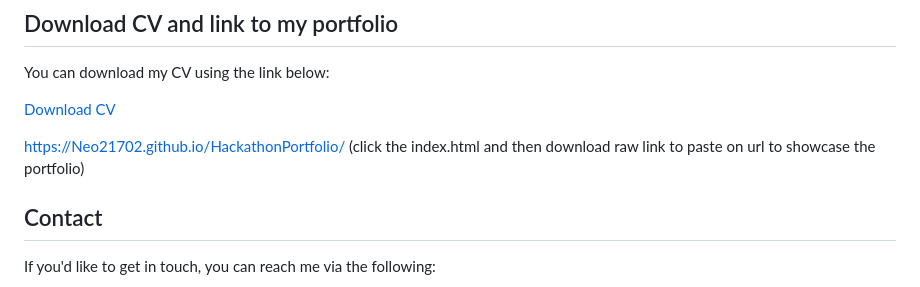
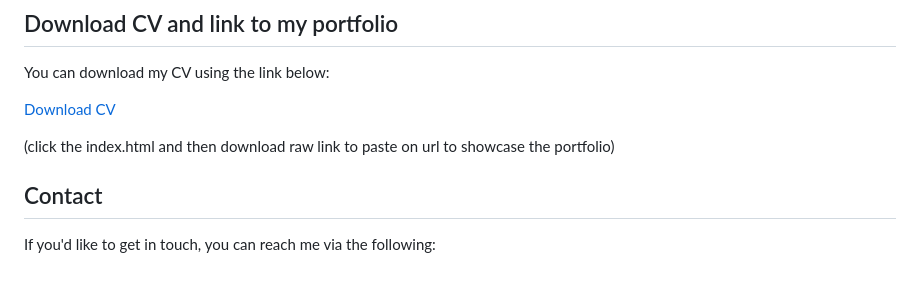
Before and after one commit to Neo21702/HackathonPortfolio, a Markdown page: README.md, the part around the change. Rendered like a GitHub page.

```diff
--- a/README.md
+++ b/README.md
@@ -73,7 +73,7 @@ You can download my CV using the link below:
 
 [Download CV](https://drive.google.com/file/d/1RkksHZthHzWhoCaCxd1NgEntW7HzKyIw/view?usp=drive_link)
 
-https://Neo21702.github.io/HackathonPortfolio/ (click the index.html and then download raw link to paste on url to showcase the portfolio)
+ (click the index.html and then download raw link to paste on url to showcase the portfolio)
 
 ## Contact
 
```
